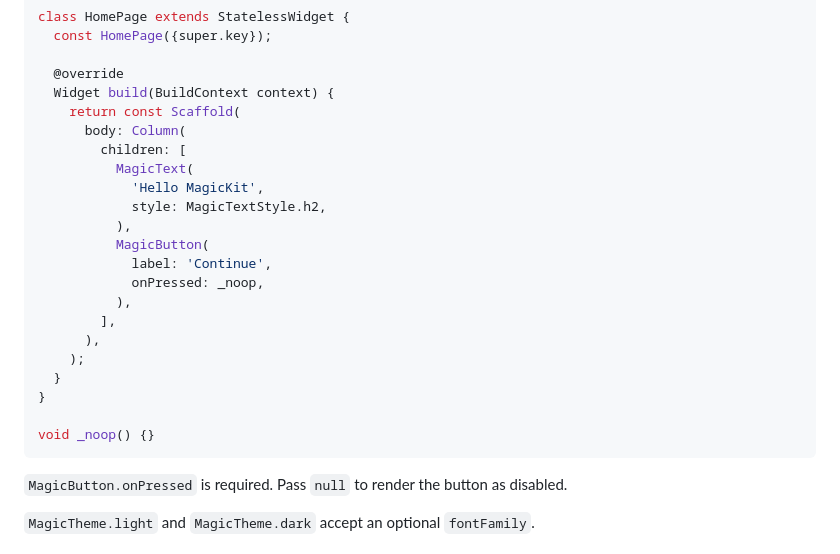
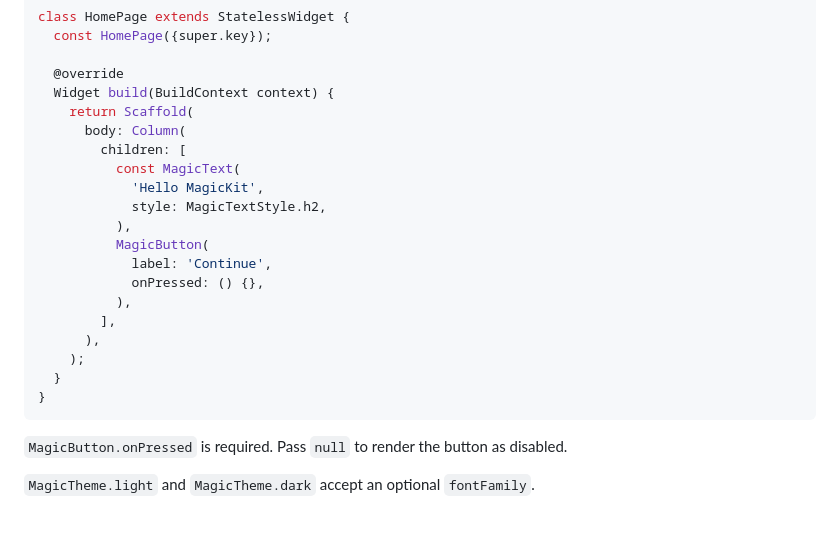
Before and after one commit to worklabsofficial/magickit-flutter, a Markdown page: packages/magickit/README.md, the part around the change. GitHub-like rendering; blank space fills up the shorter version.

Commit message:
docs: keep the magickit quick start sample out of a const context
MagicButton.onPressed takes a callback, which is not a constant value.

Co-authored-by: worklabsofficial <worklabsofficial@users.noreply.github.com>

````diff
--- a/packages/magickit/README.md
+++ b/packages/magickit/README.md
@@ -48,24 +48,22 @@ class HomePage extends StatelessWidget {
 
   @override
   Widget build(BuildContext context) {
-    return const Scaffold(
+    return Scaffold(
       body: Column(
         children: [
-          MagicText(
+          const MagicText(
             'Hello MagicKit',
             style: MagicTextStyle.h2,
           ),
           MagicButton(
             label: 'Continue',
-            onPressed: _noop,
+            onPressed: () {},
           ),
         ],
       ),
     );
   }
 }
-
-void _noop() {}
 ```
 
 `MagicButton.onPressed` is required. Pass `null` to render the button as disabled.
````
